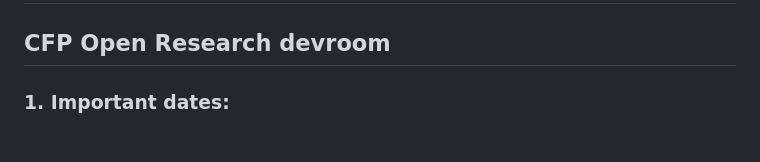
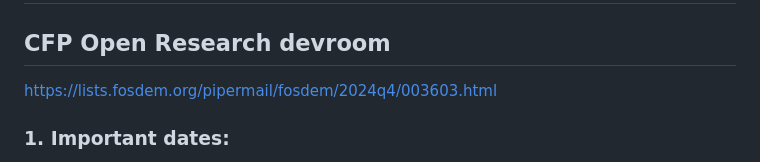
Before and after one commit to mxochicale/open-healthcare-slides, a Markdown page: docs/fosdem-feb-2025/README.md, the part around the change. Rendered like a GitHub page.

Commit message:
adds link for CfP

```diff
--- a/docs/fosdem-feb-2025/README.md
+++ b/docs/fosdem-feb-2025/README.md
@@ -1,6 +1,7 @@
 # Free and Open source Software Developers' European Meeting (FOSDEM)
 
 ## CFP Open Research devroom
+https://lists.fosdem.org/pipermail/fosdem/2024q4/003603.html
 
 ### 1. Important dates:
 - Proposal Deadline: 1 Dec 2024 23:59 CET
```
